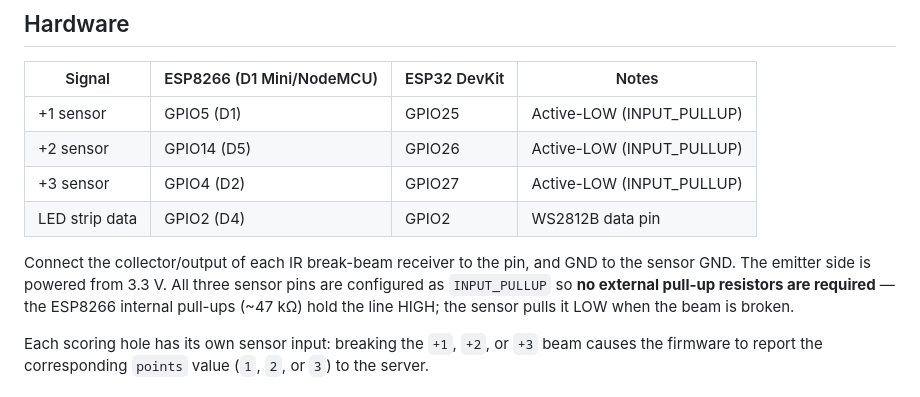
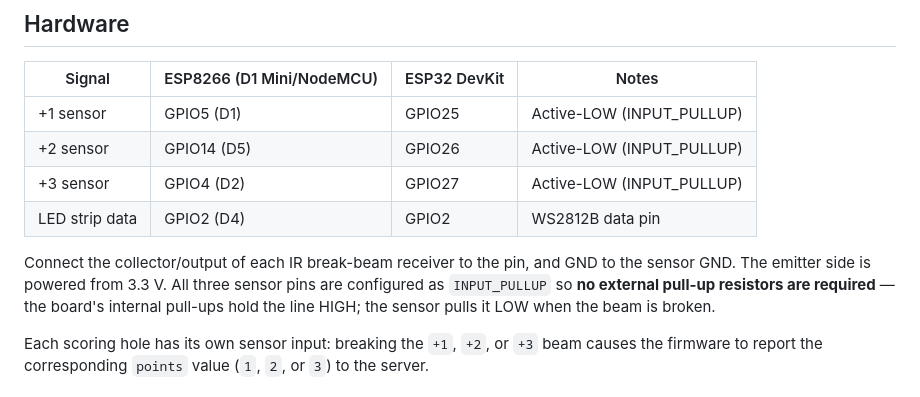
Before and after one commit to tamaygz/esp-rollaball-derby, a Markdown page: clients/esp8266-sensor/README.md, the part around the change. Rendered like a GitHub page.

Commit message:
Update clients/esp8266-sensor/README.md
Co-authored-by: Copilot <175728472+Copilot@users.noreply.github.com>

```diff
--- a/clients/esp8266-sensor/README.md
+++ b/clients/esp8266-sensor/README.md
@@ -11,7 +11,7 @@ PlatformIO firmware for sensor nodes on **ESP8266** and **ESP32** boards. Reads
 | +3 sensor | GPIO4 (D2) | GPIO27 | Active-LOW (INPUT_PULLUP) |
 | LED strip data | GPIO2 (D4) | GPIO2 | WS2812B data pin |
 
-Connect the collector/output of each IR break-beam receiver to the pin, and GND to the sensor GND. The emitter side is powered from 3.3 V. All three sensor pins are configured as `INPUT_PULLUP` so **no external pull-up resistors are required** — the ESP8266 internal pull-ups (~47 kΩ) hold the line HIGH; the sensor pulls it LOW when the beam is broken.
+Connect the collector/output of each IR break-beam receiver to the pin, and GND to the sensor GND. The emitter side is powered from 3.3 V. All three sensor pins are configured as `INPUT_PULLUP` so **no external pull-up resistors are required** — the board's internal pull-ups hold the line HIGH; the sensor pulls it LOW when the beam is broken.
 
 Each scoring hole has its own sensor input: breaking the `+1`, `+2`, or `+3` beam causes the firmware to report the corresponding `points` value (`1`, `2`, or `3`) to the server.
 ## Requirements
```
